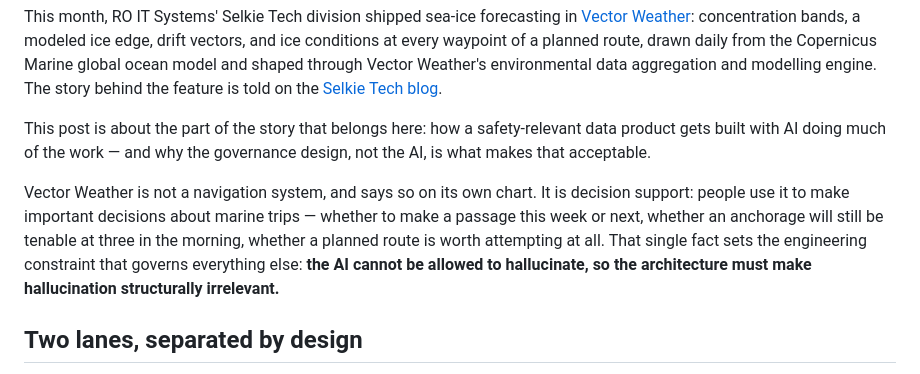
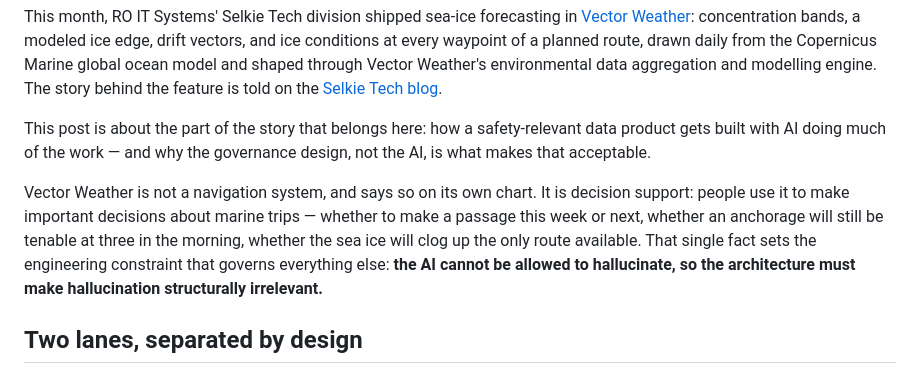
Before and after one commit to hackmare/roitsystems.ca, a Markdown page: blog/ai-augmentation-governance-vector-weather-sea-ice.md, the part around the change. GitHub-like rendering.

Commit message:
Sharpen decision examples: sea ice clogging the only available route
Co-Authored-By: Claude Fable 5 <noreply@anthropic.com>

```diff
--- a/blog/ai-augmentation-governance-vector-weather-sea-ice.md
+++ b/blog/ai-augmentation-governance-vector-weather-sea-ice.md
@@ -5,7 +5,7 @@ This month, RO IT Systems' Selkie Tech division shipped sea-ice forecasting in [
 
 This post is about the part of the story that belongs here: how a safety-relevant data product gets built with AI doing much of the work — and why the governance design, not the AI, is what makes that acceptable.
 
-Vector Weather is not a navigation system, and says so on its own chart. It is decision support: people use it to make important decisions about marine trips — whether to make a passage this week or next, whether an anchorage will still be tenable at three in the morning, whether a planned route is worth attempting at all. That single fact sets the engineering constraint that governs everything else: **the AI cannot be allowed to hallucinate, so the architecture must make hallucination structurally irrelevant.**
+Vector Weather is not a navigation system, and says so on its own chart. It is decision support: people use it to make important decisions about marine trips — whether to make a passage this week or next, whether an anchorage will still be tenable at three in the morning, whether the sea ice will clog up the only route available. That single fact sets the engineering constraint that governs everything else: **the AI cannot be allowed to hallucinate, so the architecture must make hallucination structurally irrelevant.**
 
 ## Two lanes, separated by design
 
```
